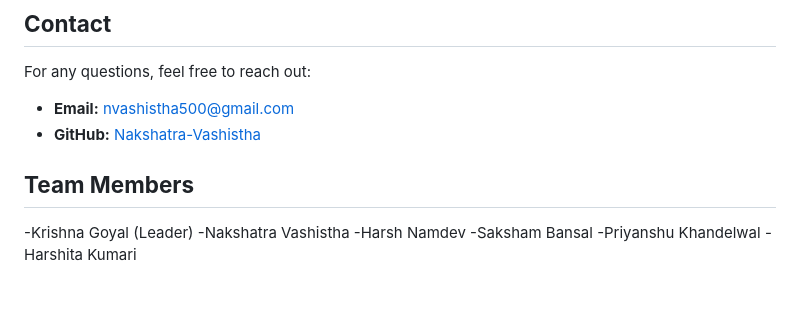
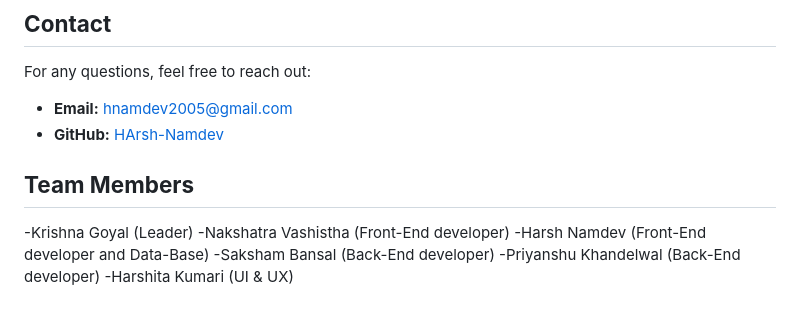
Before and after one commit to harshnamd/compititional-coding, a Markdown page: README.md, the part around the change. Rendered like a GitHub page.

```diff
--- a/README.md
+++ b/README.md
@@ -94,14 +94,14 @@ This project is licensed under the MIT License. See the [LICENSE](LICENSE) file
 
 For any questions, feel free to reach out:
 
-- **Email:** nvashistha500@gmail.com
-- **GitHub:** [Nakshatra-Vashistha](https://github.com/Nakshatra-Vashistha)
+- **Email:** hnamdev2005@gmail.com
+- **GitHub:** [HArsh-Namdev](https://github.com/harshnamd)
 
 ## **Team Members**
 
   -Krishna Goyal (Leader)
-  -Nakshatra Vashistha
-  -Harsh Namdev
-  -Saksham Bansal
-  -Priyanshu Khandelwal
-  -Harshita Kumari
+  -Nakshatra Vashistha (Front-End developer)
+  -Harsh Namdev (Front-End developer and Data-Base)
+  -Saksham Bansal (Back-End developer)
+  -Priyanshu Khandelwal (Back-End developer)
+  -Harshita Kumari (UI & UX)
```
